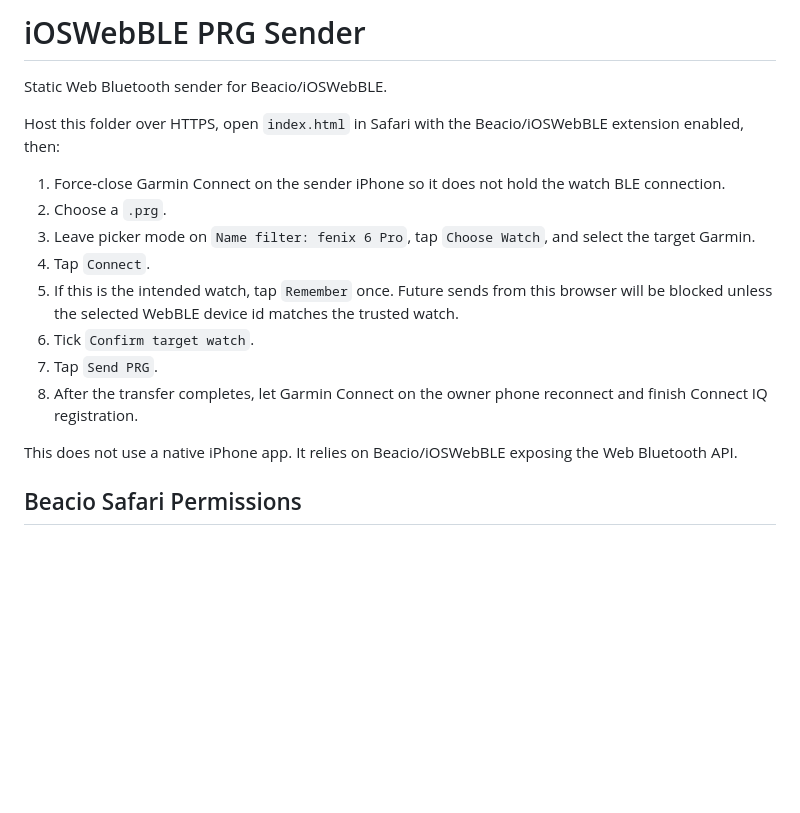
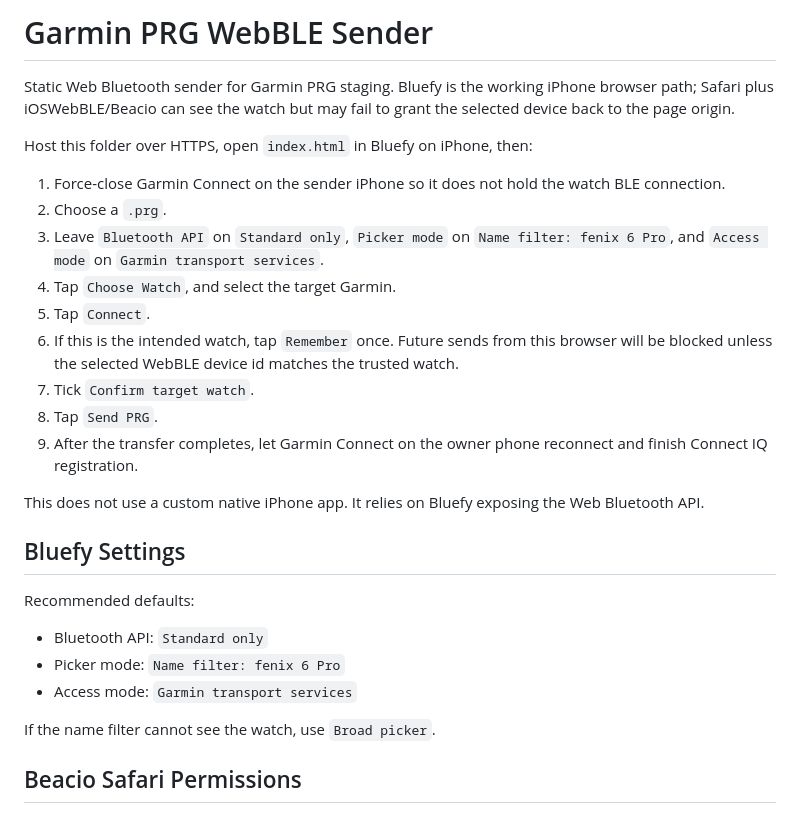
Before and after one commit to holcombe2400/garmin-prg-sender, a Markdown page: docs/ioswebble-sender/README.md, the part around the change. Rendered like a GitHub page; blank space fills up the shorter version.

Commit message:
Set Bluefy as default iPhone WebBLE path

```diff
--- a/docs/ioswebble-sender/README.md
+++ b/docs/ioswebble-sender/README.md
@@ -1,19 +1,30 @@
-# iOSWebBLE PRG Sender
+# Garmin PRG WebBLE Sender
 
-Static Web Bluetooth sender for Beacio/iOSWebBLE.
+Static Web Bluetooth sender for Garmin PRG staging. Bluefy is the working iPhone browser path; Safari plus iOSWebBLE/Beacio can see the watch but may fail to grant the selected device back to the page origin.
 
-Host this folder over HTTPS, open `index.html` in Safari with the Beacio/iOSWebBLE extension enabled, then:
+Host this folder over HTTPS, open `index.html` in Bluefy on iPhone, then:
 
 1. Force-close Garmin Connect on the sender iPhone so it does not hold the watch BLE connection.
 2. Choose a `.prg`.
-3. Leave picker mode on `Name filter: fenix 6 Pro`, tap `Choose Watch`, and select the target Garmin.
-4. Tap `Connect`.
-5. If this is the intended watch, tap `Remember` once. Future sends from this browser will be blocked unless the selected WebBLE device id matches the trusted watch.
-6. Tick `Confirm target watch`.
-7. Tap `Send PRG`.
-8. After the transfer completes, let Garmin Connect on the owner phone reconnect and finish Connect IQ registration.
+3. Leave `Bluetooth API` on `Standard only`, `Picker mode` on `Name filter: fenix 6 Pro`, and `Access mode` on `Garmin transport services`.
+4. Tap `Choose Watch`, and select the target Garmin.
+5. Tap `Connect`.
+6. If this is the intended watch, tap `Remember` once. Future sends from this browser will be blocked unless the selected WebBLE device id matches the trusted watch.
+7. Tick `Confirm target watch`.
+8. Tap `Send PRG`.
+9. After the transfer completes, let Garmin Connect on the owner phone reconnect and finish Connect IQ registration.
 
-This does not use a native iPhone app. It relies on Beacio/iOSWebBLE exposing the Web Bluetooth API.
+This does not use a custom native iPhone app. It relies on Bluefy exposing the Web Bluetooth API.
+
+## Bluefy Settings
+
+Recommended defaults:
+
+- Bluetooth API: `Standard only`
+- Picker mode: `Name filter: fenix 6 Pro`
+- Access mode: `Garmin transport services`
+
+If the name filter cannot see the watch, use `Broad picker`.
 
 ## Beacio Safari Permissions
 
```
